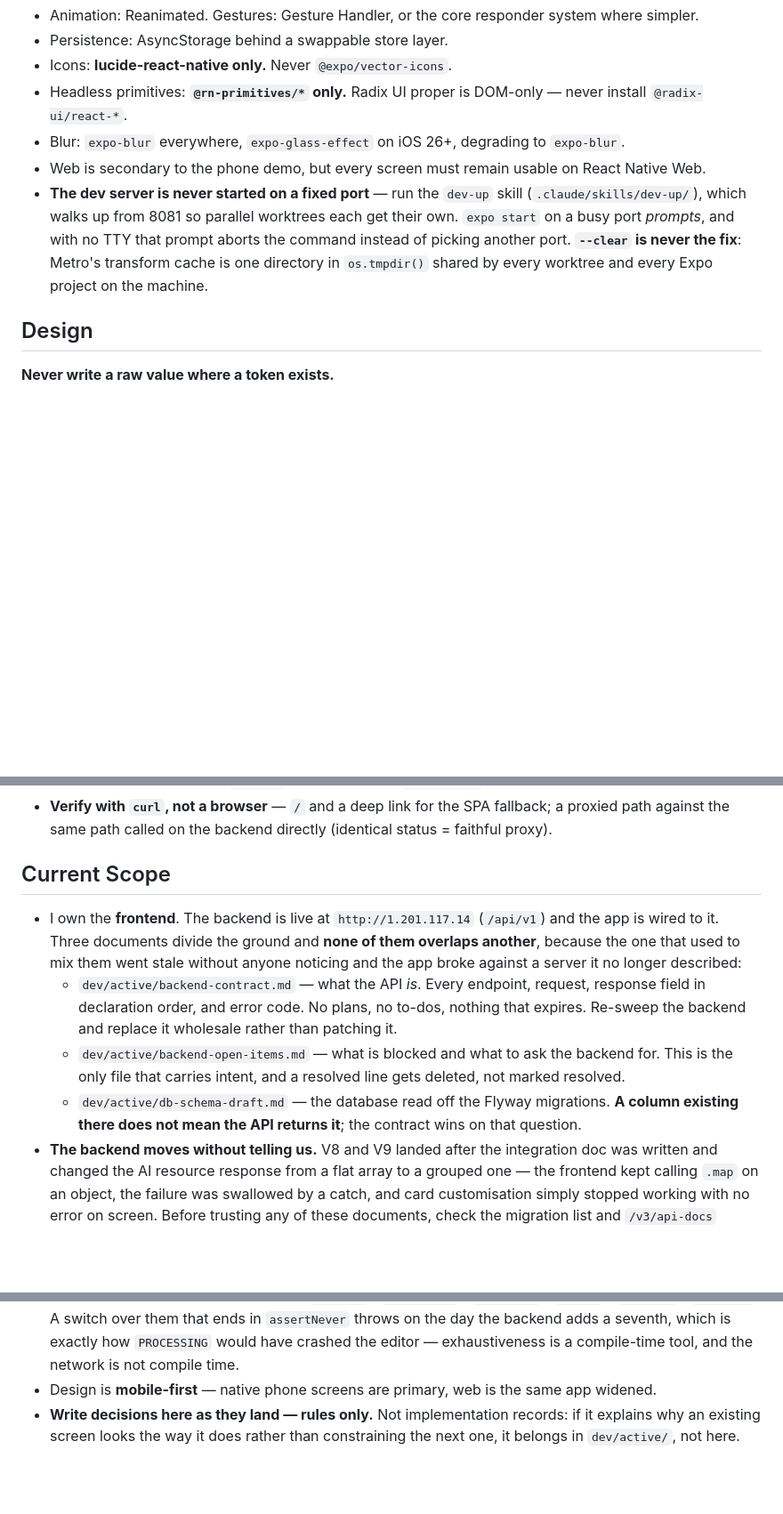
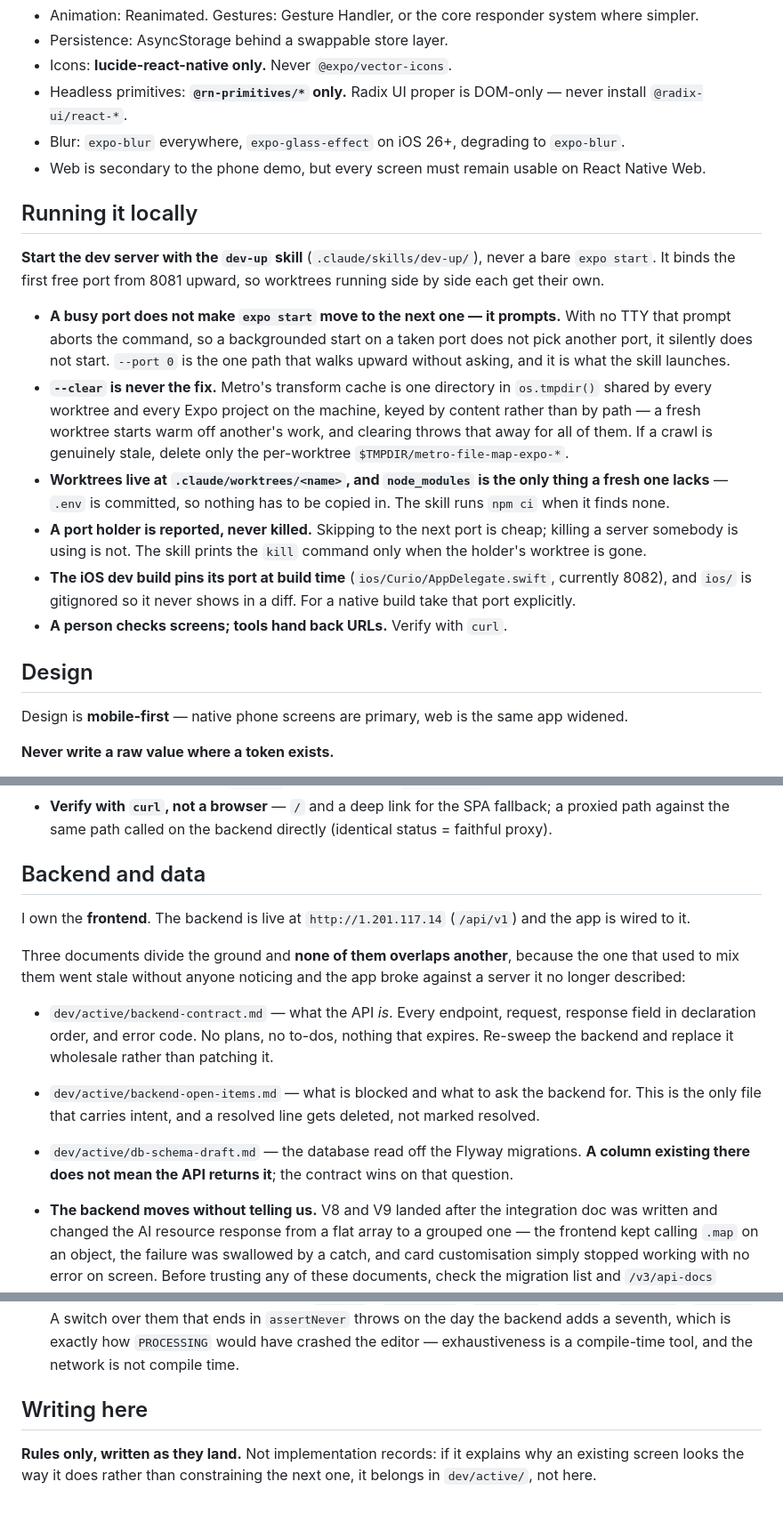
Before and after one commit to greenbee02/LIKELION-Hackathon-FrontEnd, a Markdown page: AGENTS.md, 3 parts joined by grey strips. Shown at 89% size. Rendered like a GitHub page; blank space fills up the shorter version.

Commit message:
docs: AGENTS.md 구조 정리 — 로컬 실행 절 신설, Design 절 분해
Design 절이 80줄로 전체의 56% 였는데 그 안에 Auth 와 The card 가 매달려 있었다.
디자인 시스템 얘기가 아니므로 최상위로 올린다. Components 와 Motion 은 디자인
시스템이 맞아 그대로 둔다.

"Current Scope" 는 이름과 내용이 어긋나 있었다 — 범위가 아니라 백엔드 계약과 데이터
정책이다. "Backend and data" 로 바꾸고, 문서 3종 목록을 중첩 불릿에서 꺼내 읽히게 한다.

로컬 실행을 다루는 자리가 없었다. 배포는 자기 절이 있는데 개발 서버를 어떻게 띄우는지는
Stack 절 라이브러리 목록 끝에 한 줄로 붙어 있었고, 워크트리를 여러 개 쓴다는 사실은
어디에도 없었다. "Running it locally" 로 묶는다.

마지막 편집 규칙은 목록 항목이 아니라 문서 전체에 걸리는 것이라 자기 절로 뺀다.

규칙은 하나도 지우지 않았다 — 원본의 내용 줄 105개가 전부 새 파일에 있다.

Co-Authored-By: Claude Opus 5 (1M context) <noreply@anthropic.com>

```diff
--- a/AGENTS.md
+++ b/AGENTS.md
@@ -23,9 +23,21 @@ Expo SDK 57 + Expo Router + React Native 0.86 + React Native Web + TypeScript. O
 - Headless primitives: **`@rn-primitives/*` only.** Radix UI proper is DOM-only — never install `@radix-ui/react-*`.
 - Blur: `expo-blur` everywhere, `expo-glass-effect` on iOS 26+, degrading to `expo-blur`.
 - Web is secondary to the phone demo, but every screen must remain usable on React Native Web.
-- **The dev server is never started on a fixed port** — run the `dev-up` skill (`.claude/skills/dev-up/`), which walks up from 8081 so parallel worktrees each get their own. `expo start` on a busy port *prompts*, and with no TTY that prompt aborts the command instead of picking another port. **`--clear` is never the fix**: Metro's transform cache is one directory in `os.tmpdir()` shared by every worktree and every Expo project on the machine.
+
+## Running it locally
+
+**Start the dev server with the `dev-up` skill** (`.claude/skills/dev-up/`), never a bare `expo start`. It binds the first free port from 8081 upward, so worktrees running side by side each get their own.
+
+- **A busy port does not make `expo start` move to the next one — it prompts.** With no TTY that prompt aborts the command, so a backgrounded start on a taken port does not pick another port, it silently does not start. `--port 0` is the one path that walks upward without asking, and it is what the skill launches.
+- **`--clear` is never the fix.** Metro's transform cache is one directory in `os.tmpdir()` shared by every worktree and every Expo project on the machine, keyed by content rather than by path — a fresh worktree starts warm off another's work, and clearing throws that away for all of them. If a crawl is genuinely stale, delete only the per-worktree `$TMPDIR/metro-file-map-expo-*`.
+- **Worktrees live at `.claude/worktrees/<name>`, and `node_modules` is the only thing a fresh one lacks** — `.env` is committed, so nothing has to be copied in. The skill runs `npm ci` when it finds none.
+- **A port holder is reported, never killed.** Skipping to the next port is cheap; killing a server somebody is using is not. The skill prints the `kill` command only when the holder's worktree is gone.
+- **The iOS dev build pins its port at build time** (`ios/Curio/AppDelegate.swift`, currently 8082), and `ios/` is gitignored so it never shows in a diff. For a native build take that port explicitly.
+- **A person checks screens; tools hand back URLs.** Verify with `curl`.
 
 ## Design
+
+Design is **mobile-first** — native phone screens are primary, web is the same app widened.
 
 **Never write a raw value where a token exists.**
 
@@ -122,12 +134,16 @@ The face carries **two lines of type along the top and nothing else** — the ci
 - **`vercel link` adds `.env*` to `.gitignore` — delete that line.** It swallows `.env`, which holds an address rather than a secret. Keep `.vercel` and the existing `.env*.local`.
 - **Verify with `curl`, not a browser** — `/` and a deep link for the SPA fallback; a proxied path against the same path called on the backend directly (identical status = faithful proxy).
 
-## Current Scope
+## Backend and data
 
-- I own the **frontend**. The backend is live at `http://1.201.117.14` (`/api/v1`) and the app is wired to it. Three documents divide the ground and **none of them overlaps another**, because the one that used to mix them went stale without anyone noticing and the app broke against a server it no longer described:
-  - `dev/active/backend-contract.md` — what the API *is*. Every endpoint, request, response field in declaration order, and error code. No plans, no to-dos, nothing that expires. Re-sweep the backend and replace it wholesale rather than patching it.
-  - `dev/active/backend-open-items.md` — what is blocked and what to ask the backend for. This is the only file that carries intent, and a resolved line gets deleted, not marked resolved.
-  - `dev/active/db-schema-draft.md` — the database read off the Flyway migrations. **A column existing there does not mean the API returns it**; the contract wins on that question.
+I own the **frontend**. The backend is live at `http://1.201.117.14` (`/api/v1`) and the app is wired to it.
+
+Three documents divide the ground and **none of them overlaps another**, because the one that used to mix them went stale without anyone noticing and the app broke against a server it no longer described:
+
+- `dev/active/backend-contract.md` — what the API *is*. Every endpoint, request, response field in declaration order, and error code. No plans, no to-dos, nothing that expires. Re-sweep the backend and replace it wholesale rather than patching it.
+- `dev/active/backend-open-items.md` — what is blocked and what to ask the backend for. This is the only file that carries intent, and a resolved line gets deleted, not marked resolved.
+- `dev/active/db-schema-draft.md` — the database read off the Flyway migrations. **A column existing there does not mean the API returns it**; the contract wins on that question.
+
 - **The backend moves without telling us.** V8 and V9 landed after the integration doc was written and changed the AI resource response from a flat array to a grouped one — the frontend kept calling `.map` on an object, the failure was swallowed by a catch, and card customisation simply stopped working with no error on screen. Before trusting any of these documents, check the migration list and `/v3/api-docs` against what they claim.
 - **There is no mock data and no switch.** Everything a screen shows came from the backend, so an empty screen means the server has nothing and an error screen means it did not answer — neither is ever a stand-in. **A domain with no controller gets no screen**: care services and brand events were built on mocks and were removed with them, rather than kept as pages that lie. When an endpoint lands, the screen comes back with it.
 - **The one exception is bundled artwork** (`src/lib/mock/card-art.ts`, `brand-marks.ts`), which is a fallback asset rather than data: `cardArtSource()` and `brandMarkSource()` take the backend's URL whenever there is one and fall back to the bundle only when a card has no art yet. A card face is never blank; nothing else in the app substitutes.
@@ -137,5 +153,7 @@ The face carries **two lines of type along the top and nothing else** — the ci
 - **Card customization is AI-generated, not preset.** Generation is async (202 + `PENDING`) with no push channel, so the frontend polls `GET /cards/{id}/ai-resources`. The waiting state is part of the design.
 - **Candidate grouping belongs to the server, not to us.** One `POST /cards/{id}/ai-resources` with `candidateCount` (3 or 4) creates one group, and every response carries `candidateGroupId` · `candidateIndex` · `candidateCount`. Never send the same `resourceType` twice in one `/batch` call to fake a group — that is a 400 (`AI_RESOURCE_TYPE_DUPLICATED`), and reconstructing groups on the client from timestamps is guessing at something the server already states. `PRODUCT_ANGLE` is retired and answers 400; `BACKGROUND` needs the product's image and answers 409 without it.
 - **The generation status has six values**, `PENDING` · `PROCESSING` · `COMPLETED` · `FAILED` · `REJECTED` · `ARCHIVED`. A switch over them that ends in `assertNever` throws on the day the backend adds a seventh, which is exactly how `PROCESSING` would have crashed the editor — exhaustiveness is a compile-time tool, and the network is not compile time.
-- Design is **mobile-first** — native phone screens are primary, web is the same app widened.
-- **Write decisions here as they land — rules only.** Not implementation records: if it explains why an existing screen looks the way it does rather than constraining the next one, it belongs in `dev/active/`, not here.
+
+## Writing here
+
+**Rules only, written as they land.** Not implementation records: if it explains why an existing screen looks the way it does rather than constraining the next one, it belongs in `dev/active/`, not here.
```
Also changed, not shown: other parts of AGENTS.md (+2 -2 lines).
